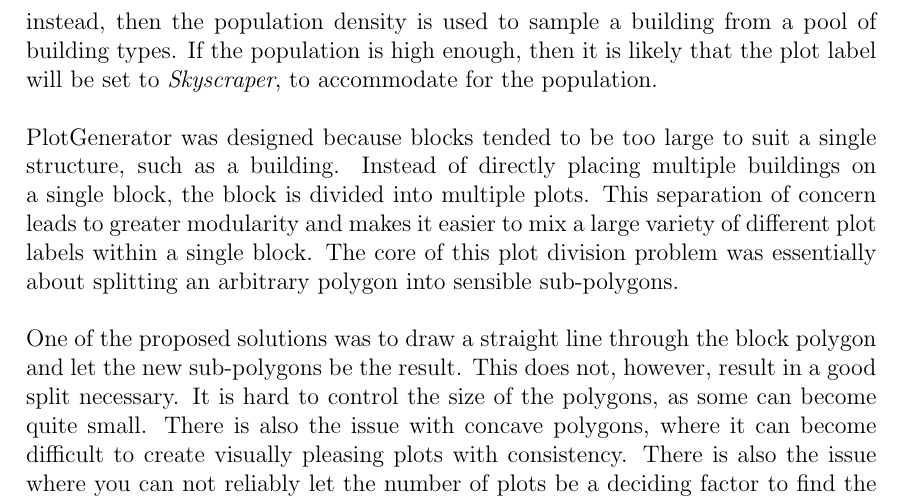
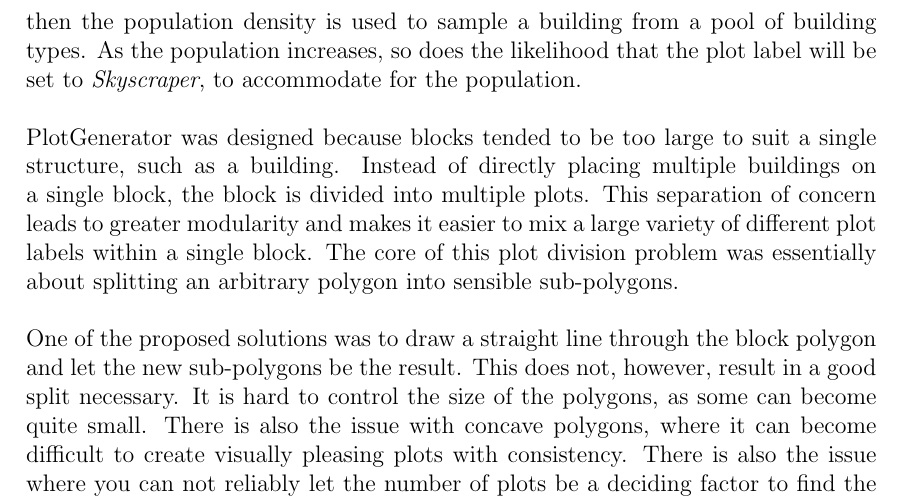
Before and after one commit to DATX02-20-02/Report, a LaTeX thesis (main.tex, which reads tex/methods/problem/plots.tex): part of page 36 of 52, cut so that both start at the same text. Compiled offline with pdfLaTeX.

Commit message:
Update tex/methods/problem/plots.tex
Co-authored-by: Guthiix <51211575+Guthiix@users.noreply.github.com>

```diff
--- a/tex/methods/problem/plots.tex
+++ b/tex/methods/problem/plots.tex
@@ -21,7 +21,7 @@ Each plot also has a label associated with it that determines what type of conte
 The label of the block, along with the population for each plot, is the deciding factor when plot labels are selected.
 For instance, if the block label is \textit{Park} or a \textit{Parking}, then the entire block is converted to one plot with the same corresponding plot label.
 However, if the block label is \textit{Downtown} instead, then the population density is used to sample a building from a pool of building types.
-If the population is high enough, then it is likely that the plot label will be set to \textit{Skyscraper}, to accommodate for the population.
+As the population increases, so does the likelihood that the plot label will be set to \textit{Skyscraper}, to accommodate for the population.
 
 PlotGenerator was designed because blocks tended to be too large to suit a single structure, such as a building.
 Instead of directly placing multiple buildings on a single block, the block is divided into multiple plots.
```
